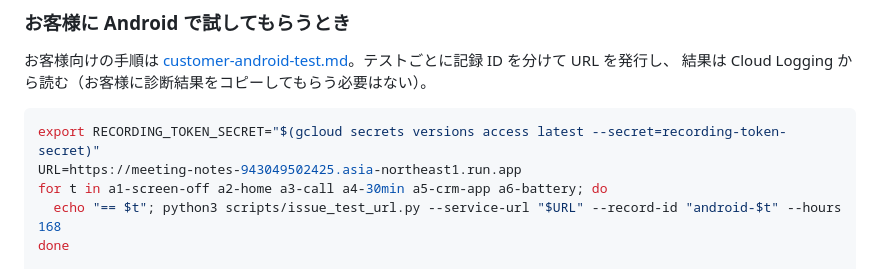
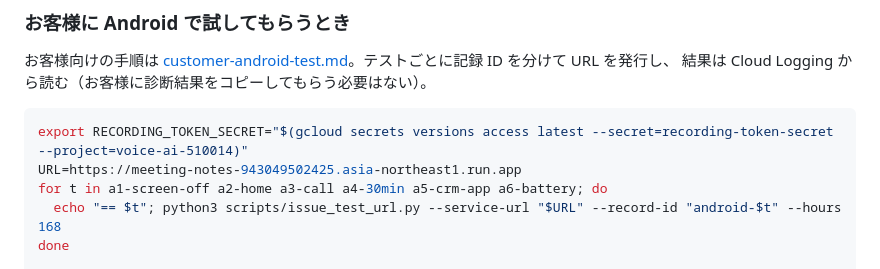
Before and after one commit to rkanezashi12-cmd/voice-app, a Markdown page: docs/recorder-test.md, the part around the change. Drawn GitHub-style.

Commit message:
docs: テスト URL 発行コマンドにプロジェクト指定を付ける
Co-Authored-By: Claude Opus 5.5 <noreply@anthropic.com>
Claude-Session: https://claude.ai/code/session_01Ubg7zUCYPVXvZZj5co4pnW

````diff
--- a/docs/recorder-test.md
+++ b/docs/recorder-test.md
@@ -70,7 +70,7 @@ Web ページでの録音を運用に使えるかを判断するためのテス
 結果は Cloud Logging から読む（お客様に診断結果をコピーしてもらう必要はない）。
 
 ```bash
-export RECORDING_TOKEN_SECRET="$(gcloud secrets versions access latest --secret=recording-token-secret)"
+export RECORDING_TOKEN_SECRET="$(gcloud secrets versions access latest --secret=recording-token-secret --project=voice-ai-510014)"
 URL=https://meeting-notes-943049502425.asia-northeast1.run.app
 for t in a1-screen-off a2-home a3-call a4-30min a5-crm-app a6-battery; do
   echo "== $t"; python3 scripts/issue_test_url.py --service-url "$URL" --record-id "android-$t" --hours 168
````
